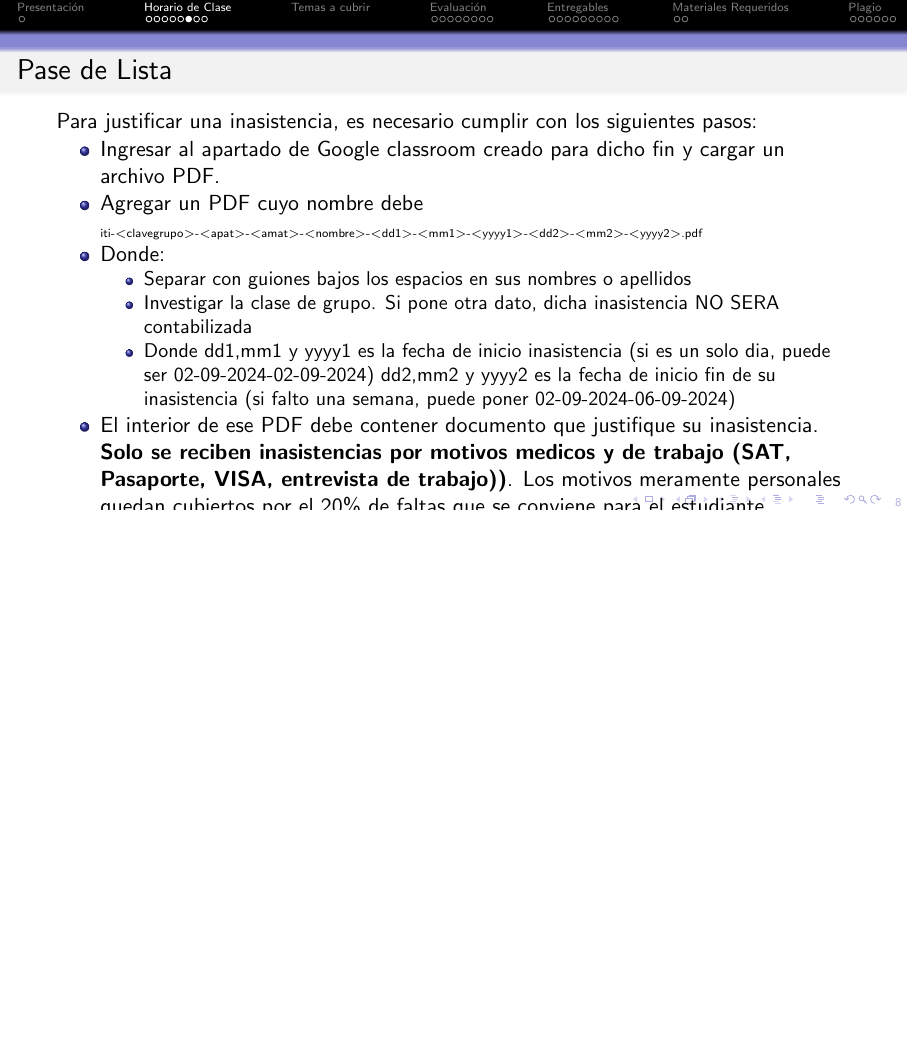
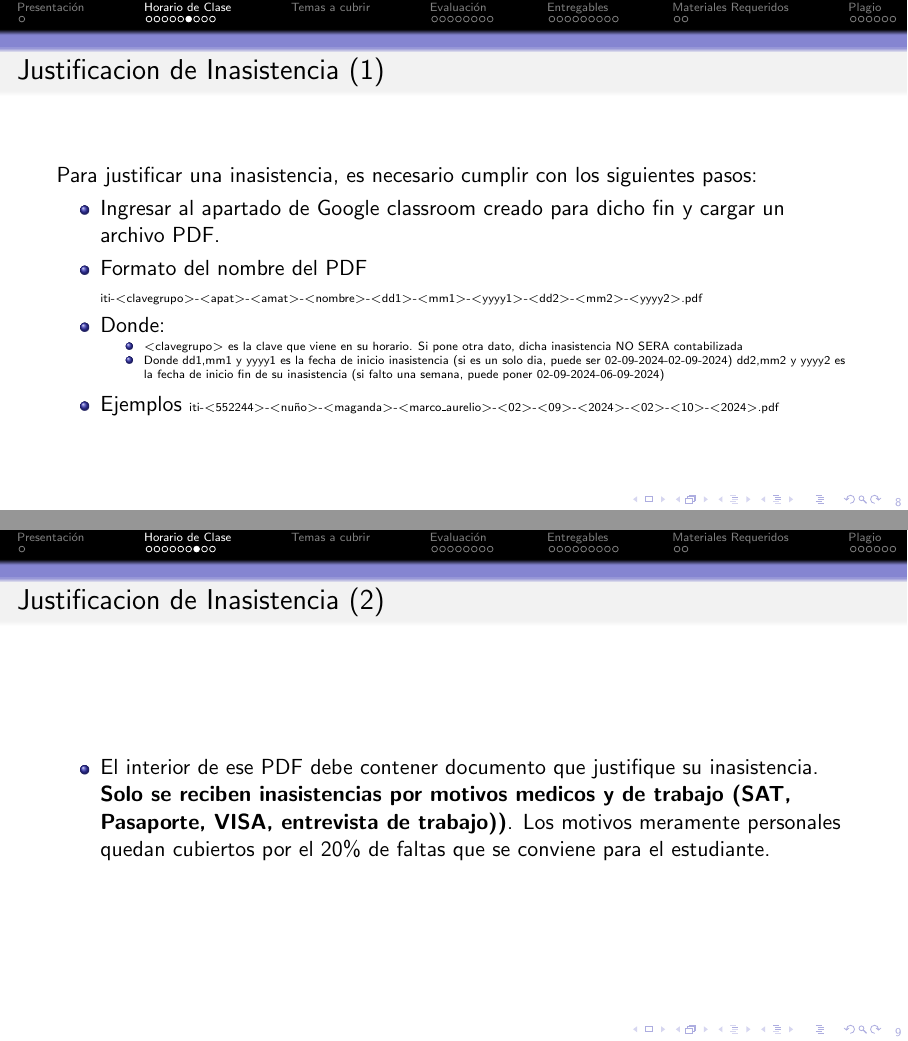
Before and after one commit to mnunom-upv/PresentacionCursosLatex, LaTeX slides (PresentacionSI.tex, which reads ReglasBasicas/ReglasBasicasLicenciatura.tex): page 8 of 36 before the commit and pages 8 and 9 of 37 after it, the two joined at a grey line, the shorter picture padded with empty space. Compiled offline with pdfLaTeX.

Commit message:
Version1724951070

```diff
--- a/ReglasBasicas/ReglasBasicasLicenciatura.tex
+++ b/ReglasBasicas/ReglasBasicasLicenciatura.tex
@@ -32,28 +32,38 @@ De ser necesario, se solicitará al INICIO de la CLASE a todos los asistentes a
 
 
 \begin{frame}
-\frametitle{Pase de Lista}
+\frametitle{Justificacion de Inasistencia (1)}
 Para justificar una inasistencia, es necesario cumplir con los siguientes pasos:
 \begin{itemize}
 \item Ingresar al apartado de Google classroom creado para dicho fin y cargar un archivo PDF.
-\item Agregar un PDF cuyo nombre debe
+\item Formato del nombre del PDF
 \tiny
 iti-$<$clavegrupo$>$-$<$apat$>$-$<$amat$>$-$<$nombre$>$-$<$dd1$>$-$<$mm1$>$-$<$yyyy1$>$-$<$dd2$>$-$<$mm2$>$-$<$yyyy2$>$.pdf
 \normalsize
 \item Donde:
 \begin{itemize}
-\item Separar con guiones bajos los espacios en sus nombres o apellidos
-\item Investigar la clase de grupo. Si pone otra dato, dicha inasistencia NO SERA contabilizada
+\item \tiny{$<$clavegrupo$>$} es la clave que viene en su horario.  Si pone otra dato, dicha inasistencia NO SERA contabilizada
 \item Donde dd1,mm1 y yyyy1 es la fecha de inicio inasistencia (si es un solo dia, puede ser 02-09-2024-02-09-2024)
 dd2,mm2 y yyyy2 es la fecha de inicio fin de su inasistencia (si falto una semana, puede poner 02-09-2024-06-09-2024)
 \end{itemize}
-\item El interior de ese PDF debe contener documento que justifique su inasistencia. \textbf{Solo se reciben inasistencias por motivos medicos y de trabajo (SAT, Pasaporte, VISA, entrevista de trabajo))}. Los motivos meramente personales quedan cubiertos por el 20\% de faltas que se conviene para el estudiante.
 \item Ejemplos
 \tiny
 iti-$<$552244$>$-$<$nuño$>$-$<$maganda$>$-$<$marco\_aurelio$>$-$<$02$>$-$<$09$>$-$<$2024$>$-$<$02$>$-$<$10$>$-$<$2024$>$.pdf
 \normalsize
 \end{itemize}
 \end{frame}
+
+\begin{frame}
+\frametitle{Justificacion de Inasistencia (2)}
+\begin{itemize}
+\item El interior de ese PDF debe contener documento que justifique su inasistencia. \textbf{Solo se reciben inasistencias por motivos medicos y de trabajo (SAT, Pasaporte, VISA, entrevista de trabajo))}. Los motivos meramente personales quedan cubiertos por el 20\% de faltas que se conviene para el estudiante.
+
+\end{itemize}
+
+
+\end{frame}
+
+
 
 
 \begin{frame}
```
Also changed, not shown: PresentacionPM_2024_SEP-DIC.pdf.
